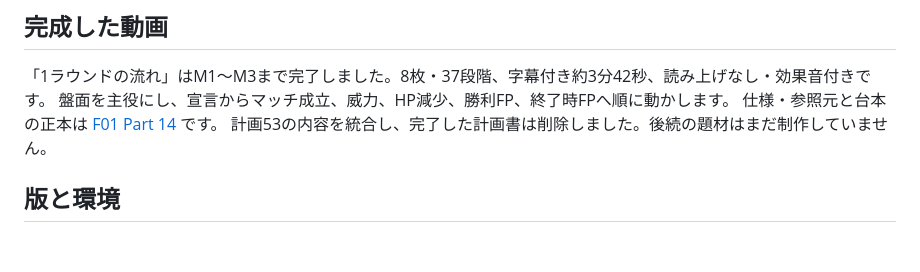
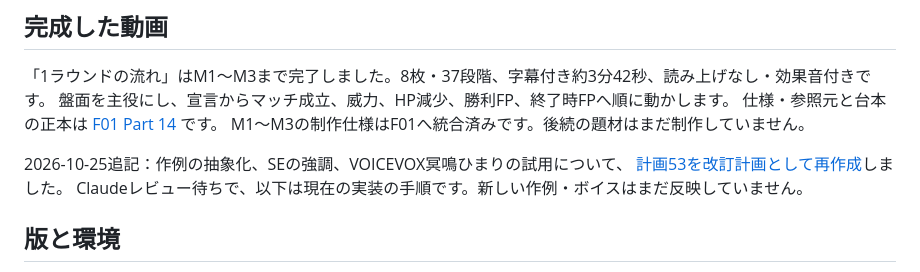
Before and after one commit to ronme06928-PowerfulFox/gemtrpg-bot, a Markdown page: typst_manual/動画/README.md, the part around the change. Drawn GitHub-style; blank space fills up the shorter version.

Commit message:
docs(video): reopen plan 53 for abstract example and narration review

```diff
--- a/typst_manual/動画/README.md
+++ b/typst_manual/動画/README.md
@@ -5,7 +5,11 @@
 「1ラウンドの流れ」はM1〜M3まで完了しました。8枚・37段階、字幕付き約3分42秒、読み上げなし・効果音付きです。
 盤面を主役にし、宣言からマッチ成立、威力、HP減少、勝利FP、終了時FPへ順に動かします。
 仕様・参照元と台本の正本は [F01 Part 14](../../manuals/implemented/F01_Operations_Manual.md#explainer-videos) です。
-計画53の内容を統合し、完了した計画書は削除しました。後続の題材はまだ制作していません。
+M1〜M3の制作仕様はF01へ統合済みです。後続の題材はまだ制作していません。
+
+2026-10-25追記：作例の抽象化、SEの強調、VOICEVOX冥鳴ひまりの試用について、
+[計画53を改訂計画として再作成](../../manuals/planned/53_Explainer_Video_Plan.md)しました。
+Claudeレビュー待ちで、以下は現在の実装の手順です。新しい作例・ボイスはまだ反映していません。
 
 ## 版と環境
 
```
Also changed, not shown: manuals/planned/00_Open_Tasks_Digest.md (+4 -4 lines), manuals/planned/53_Explainer_Video_Plan.md (added, +254 -0 lines).
